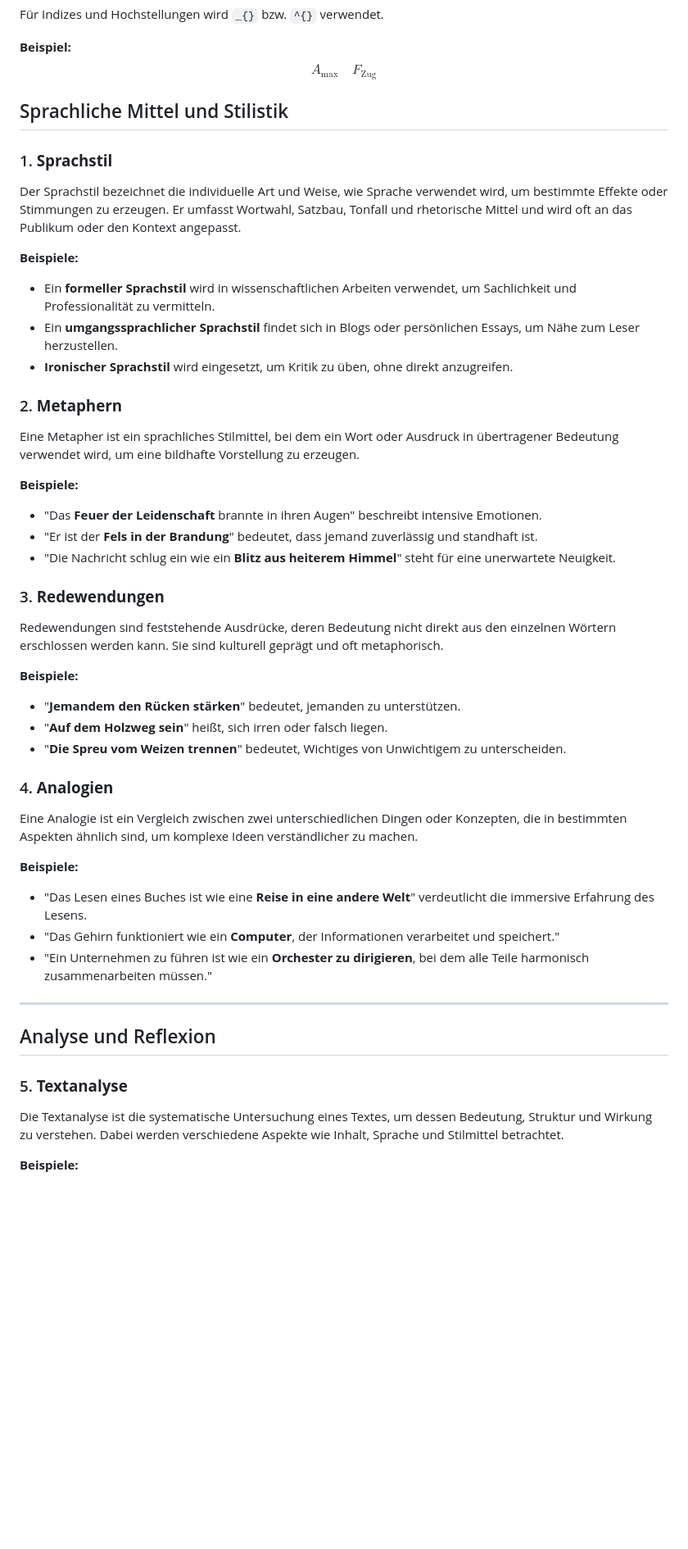
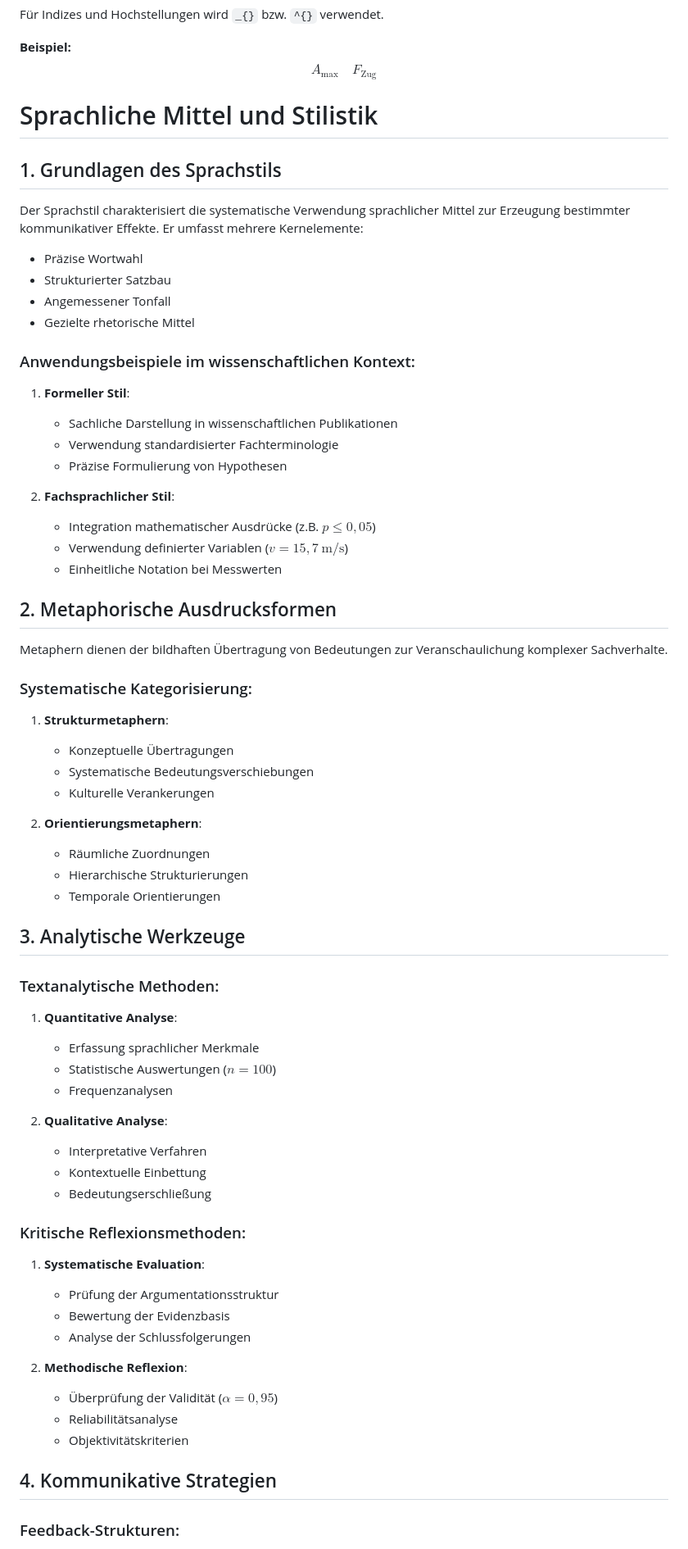
Before and after one commit to ju1-eu/WissensSammlung, a Markdown page: docs/Sprach-und-Textanalyse-Begriffe.md, the part around the change printed below. Shown: that part at 82% size. Drawn GitHub-style; blank space fills up the shorter version.

Commit message:
Dokumentation erweitert: Hinzugefügte und überarbeitete Inhalte zur Sprach- und Textanalyse sowie zur ABC-Liste-KAWA-Mindmaps-Methode und Python-Entwicklung

```diff
--- a/docs/Sprach-und-Textanalyse-Begriffe.md
+++ b/docs/Sprach-und-Textanalyse-Begriffe.md
@@ -301,55 +355,73 @@ Für Indizes und Hochstellungen wird `_{}` bzw. `^{}` verwendet.
 **Beispiel:**
 $$A_\text{max} \quad F_\text{Zug}$$
 
-## Sprachliche Mittel und Stilistik
 
-### 1. **Sprachstil**
+# Sprachliche Mittel und Stilistik
 
-Der Sprachstil bezeichnet die individuelle Art und Weise, wie Sprache verwendet wird, um bestimmte Effekte oder Stimmungen zu erzeugen. Er umfasst Wortwahl, Satzbau, Tonfall und rhetorische Mittel und wird oft an das Publikum oder den Kontext angepasst.
+## 1. Grundlagen des Sprachstils
 
-**Beispiele:**
+Der Sprachstil charakterisiert die systematische Verwendung sprachlicher Mittel zur Erzeugung bestimmter kommunikativer Effekte. Er umfasst mehrere Kernelemente:
 
-- Ein **formeller Sprachstil** wird in wissenschaftlichen Arbeiten verwendet, um Sachlichkeit und Professionalität zu vermitteln.
-- Ein **umgangssprachlicher Sprachstil** findet sich in Blogs oder persönlichen Essays, um Nähe zum Leser herzustellen.
-- **Ironischer Sprachstil** wird eingesetzt, um Kritik zu üben, ohne direkt anzugreifen.
+- Präzise Wortwahl
+- Strukturierter Satzbau
+- Angemessener Tonfall
+- Gezielte rhetorische Mittel
 
-### 2. **Metaphern**
+### Anwendungsbeispiele im wissenschaftlichen Kontext:
 
-Eine Metapher ist ein sprachliches Stilmittel, bei dem ein Wort oder Ausdruck in übertragener Bedeutung verwendet wird, um eine bildhafte Vorstellung zu erzeugen.
+1. **Formeller Stil**:
+   - Sachliche Darstellung in wissenschaftlichen Publikationen
+   - Verwendung standardisierter Fachterminologie
+   - Präzise Formulierung von Hypothesen
 
-**Beispiele:**
+2. **Fachsprachlicher Stil**:
+   - Integration mathematischer Ausdrücke (z.B. $p \leq 0{,}05$)
+   - Verwendung definierter Variablen ($v = 15{,}7~\text{m}/\text{s}$)
+   - Einheitliche Notation bei Messwerten
 
-- "Das **Feuer der Leidenschaft** brannte in ihren Augen" beschreibt intensive Emotionen.
-- "Er ist der **Fels in der Brandung**" bedeutet, dass jemand zuverlässig und standhaft ist.
-- "Die Nachricht schlug ein wie ein **Blitz aus heiterem Himmel**" steht für eine unerwartete Neuigkeit.
+## 2. Metaphorische Ausdrucksformen
 
-### 3. **Redewendungen**
+Metaphern dienen der bildhaften Übertragung von Bedeutungen zur Veranschaulichung komplexer Sachverhalte.
 
-Redewendungen sind feststehende Ausdrücke, deren Bedeutung nicht direkt aus den einzelnen Wörtern erschlossen werden kann. Sie sind kulturell geprägt und oft metaphorisch.
+### Systematische Kategorisierung:
 
-**Beispiele:**
+1. **Strukturmetaphern**:
+   - Konzeptuelle Übertragungen
+   - Systematische Bedeutungsverschiebungen
+   - Kulturelle Verankerungen
 
-- "**Jemandem den Rücken stärken**" bedeutet, jemanden zu unterstützen.
-- "**Auf dem Holzweg sein**" heißt, sich irren oder falsch liegen.
-- "**Die Spreu vom Weizen trennen**" bedeutet, Wichtiges von Unwichtigem zu unterscheiden.
+2. **Orientierungsmetaphern**:
+   - Räumliche Zuordnungen
+   - Hierarchische Strukturierungen
+   - Temporale Orientierungen
 
-### 4. **Analogien**
+## 3. Analytische Werkzeuge
 
-Eine Analogie ist ein Vergleich zwischen zwei unterschiedlichen Dingen oder Konzepten, die in bestimmten Aspekten ähnlich sind, um komplexe Ideen verständlicher zu machen.
+### Textanalytische Methoden:
 
-**Beispiele:**
+1. **Quantitative Analyse**:
+   - Erfassung sprachlicher Merkmale
+   - Statistische Auswertungen ($n = 100$)
+   - Frequenzanalysen
 
-- "Das Lesen eines Buches ist wie eine **Reise in eine andere Welt**" verdeutlicht die immersive Erfahrung des Lesens.
-- "Das Gehirn funktioniert wie ein **Computer**, der Informationen verarbeitet und speichert."
-- "Ein Unternehmen zu führen ist wie ein **Orchester zu dirigieren**, bei dem alle Teile harmonisch zusammenarbeiten müssen."
+2. **Qualitative Analyse**:
+   - Interpretative Verfahren
+   - Kontextuelle Einbettung
+   - Bedeutungserschließung
 
----
+### Kritische Reflexionsmethoden:
 
-## Analyse und Reflexion
+1. **Systematische Evaluation**:
+   - Prüfung der Argumentationsstruktur
+   - Bewertung der Evidenzbasis
+   - Analyse der Schlussfolgerungen
 
-### 5. **Textanalyse**
+2. **Methodische Reflexion**:
+   - Überprüfung der Validität ($\alpha = 0{,}95$)
+   - Reliabilitätsanalyse
+   - Objektivitätskriterien
 
-Die Textanalyse ist die systematische Untersuchung eines Textes, um dessen Bedeutung, Struktur und Wirkung zu verstehen. Dabei werden verschiedene Aspekte wie Inhalt, Sprache und Stilmittel betrachtet.
+## 4. Kommunikative Strategien
 
-**Beispiele:**
+### Feedback-Strukturen:
 
```
Also changed, not shown: other parts of docs/Sprach-und-Textanalyse-Begriffe.md (+130 -90 lines), docs/ABC-Liste-KAWA-Mindmaps-Memoflip-Richtlinien.md (added, +112 -0 lines), docs/Python-Entwicklung.md (added, +179 -0 lines).
